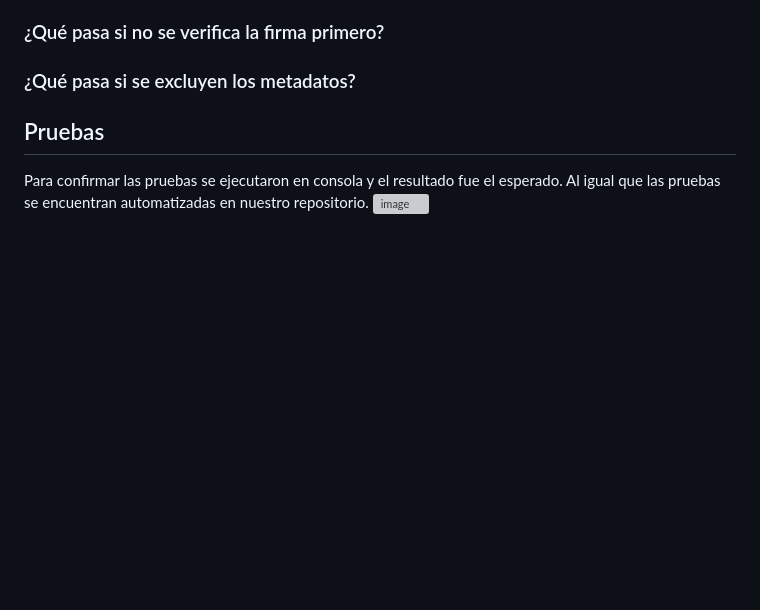
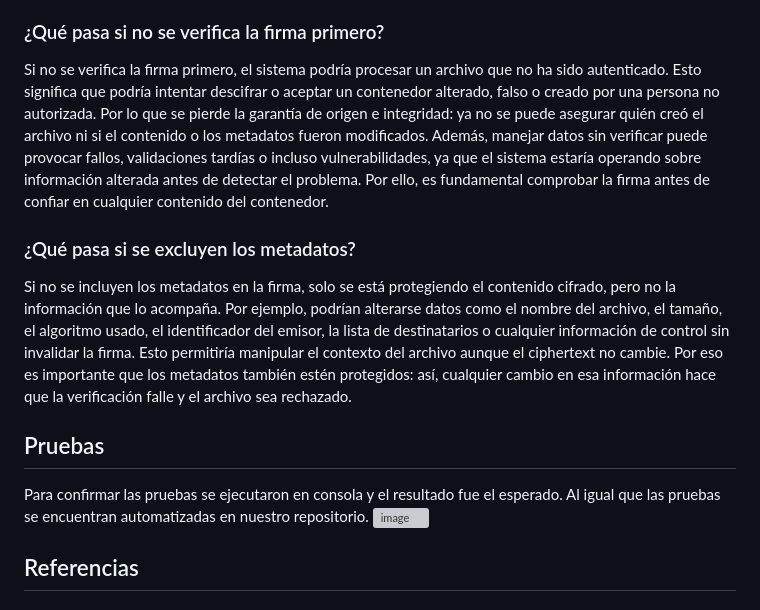
Before and after one commit to grecia-i/criptografia2026-2, a Markdown page: documentation/D5-SignaturesAndAuthentication/D5-SignaturesAndAuthentication.md, the part around the change. Rendered like a GitHub page; blank space fills up the shorter version; grey boxes are pictures that could not be loaded.

```diff
--- a/documentation/D5-SignaturesAndAuthentication/D5-SignaturesAndAuthentication.md
+++ b/documentation/D5-SignaturesAndAuthentication/D5-SignaturesAndAuthentication.md
@@ -27,9 +27,14 @@ Es necesario aplicar una función hash antes de firmar porque la firma digital n
 Se firma el texto cifrado porque es la versión que realmente se almacena y se comparte dentro del contenedor. Así, la firma protege exactamente lo que recibirá el destinatario: el archivo cifrado y sus metadatos. Si se firmara solo el texto plano, habría que descifrar primero para verificar la firma, lo cual podría obligar al sistema a procesar información no autenticada. En cambio, al firmar el texto cifrado, el receptor puede comprobar antes de aceptar el contenido que el contenedor no fue alterado y que proviene del emisor esperado. Además, este enfoque mantiene la confidencialidad, porque la firma no revela el contenido original del archivo.
 
 ### ¿Qué pasa si no se verifica la firma primero?
+Si no se verifica la firma primero, el sistema podría procesar un archivo que no ha sido autenticado. Esto significa que podría intentar descifrar o aceptar un contenedor alterado, falso o creado por una persona no autorizada. Por lo que se pierde la garantía de origen e integridad: ya no se puede asegurar quién creó el archivo ni si el contenido o los metadatos fueron modificados. Además, manejar datos sin verificar puede provocar fallos, validaciones tardías o incluso vulnerabilidades, ya que el sistema estaría operando sobre información alterada antes de detectar el problema. Por ello, es fundamental comprobar la firma antes de confiar en cualquier contenido del contenedor.
 
 ### ¿Qué pasa si se excluyen los metadatos?
+
+Si no se incluyen los metadatos en la firma, solo se está protegiendo el contenido cifrado, pero no la información que lo acompaña. Por ejemplo, podrían alterarse datos como el nombre del archivo, el tamaño, el algoritmo usado, el identificador del emisor, la lista de destinatarios o cualquier información de control sin invalidar la firma. Esto permitiría manipular el contexto del archivo aunque el ciphertext no cambie. Por eso es importante que los metadatos también estén protegidos: así, cualquier cambio en esa información hace que la verificación falle y el archivo sea rechazado.
 
 ## Pruebas
 Para confirmar las pruebas se ejecutaron en consola y el resultado fue el esperado. Al igual que las pruebas se encuentran automatizadas en nuestro repositorio.
 <img width="1107" height="261" alt="image" src="https://github.com/user-attachments/assets/9728e716-03d0-4eab-9799-fa820933541a" />
+
+## Referencias
```
